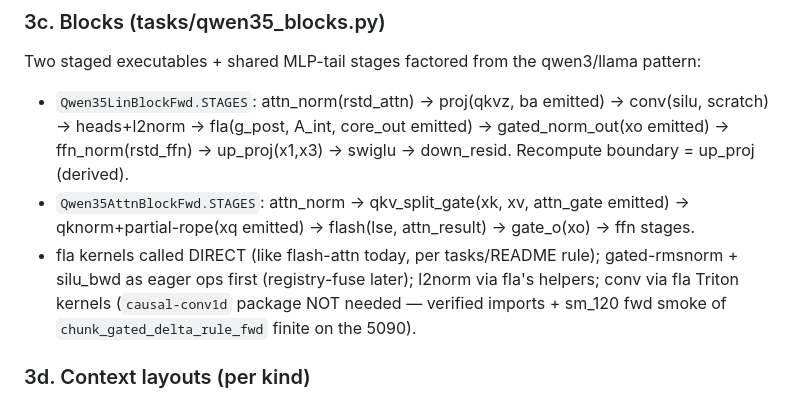
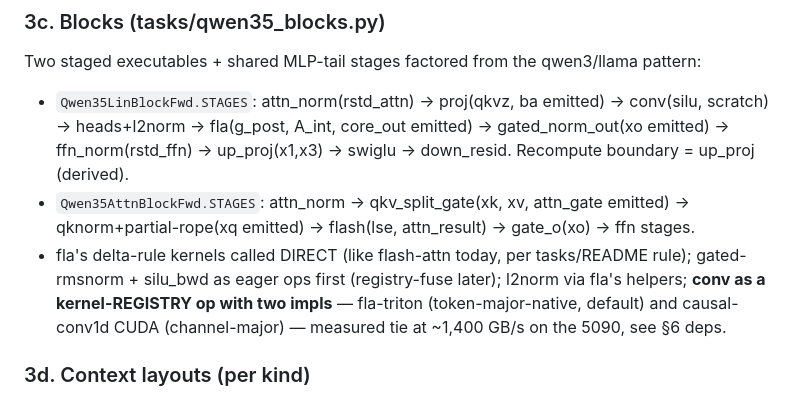
Before and after one commit to als244/dataflow, a Markdown page: docs/notes/qwen35-design.md, the part around the change. GitHub-like rendering.

Commit message:
qwen3.5 design: reconcile conv-registry decision in section 3c
Co-Authored-By: Claude Fable 5 <noreply@anthropic.com>

```diff
--- a/docs/notes/qwen35-design.md
+++ b/docs/notes/qwen35-design.md
@@ -123,11 +123,12 @@ qwen3/llama pattern:
 - `Qwen35AttnBlockFwd.STAGES`: attn_norm → qkv_split_gate(xk, xv,
   attn_gate emitted) → qknorm+partial-rope(xq emitted) →
   flash(lse, attn_result) → gate_o(xo) → ffn stages.
-- fla kernels called DIRECT (like flash-attn today, per tasks/README
-  rule); gated-rmsnorm + silu_bwd as eager ops first (registry-fuse
-  later); l2norm via fla's helpers; conv via fla Triton kernels
-  (`causal-conv1d` package NOT needed — verified imports + sm_120 fwd
-  smoke of `chunk_gated_delta_rule_fwd` finite on the 5090).
+- fla's delta-rule kernels called DIRECT (like flash-attn today, per
+  tasks/README rule); gated-rmsnorm + silu_bwd as eager ops first
+  (registry-fuse later); l2norm via fla's helpers; **conv as a
+  kernel-REGISTRY op with two impls** — fla-triton (token-major-native,
+  default) and causal-conv1d CUDA (channel-major) — measured tie at
+  ~1,400 GB/s on the 5090, see §6 deps.
 
 ### 3d. Context layouts (per kind)
 - Linear: rstd_attn(t), qkvz(t,12288), ba(t,64), g_post(t,32,f32),
```
